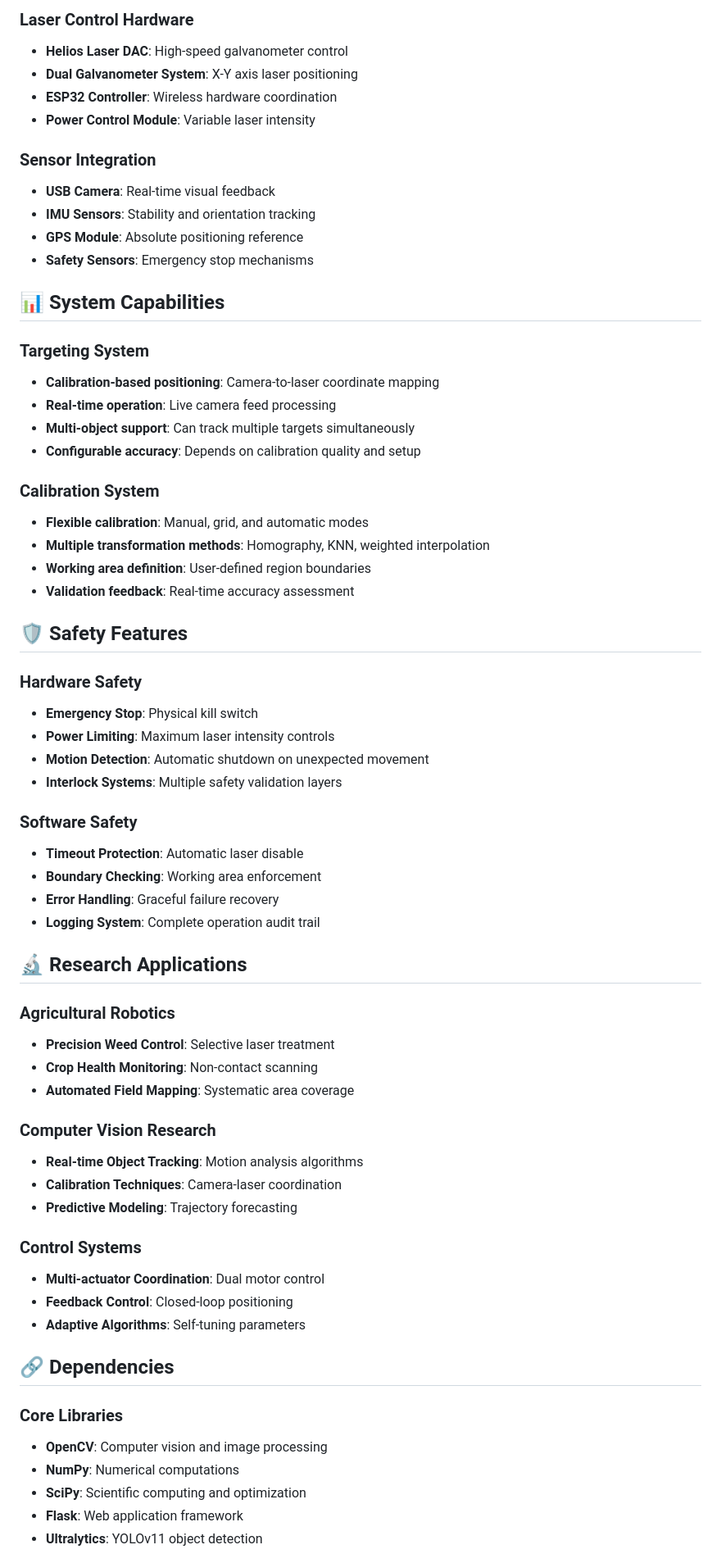
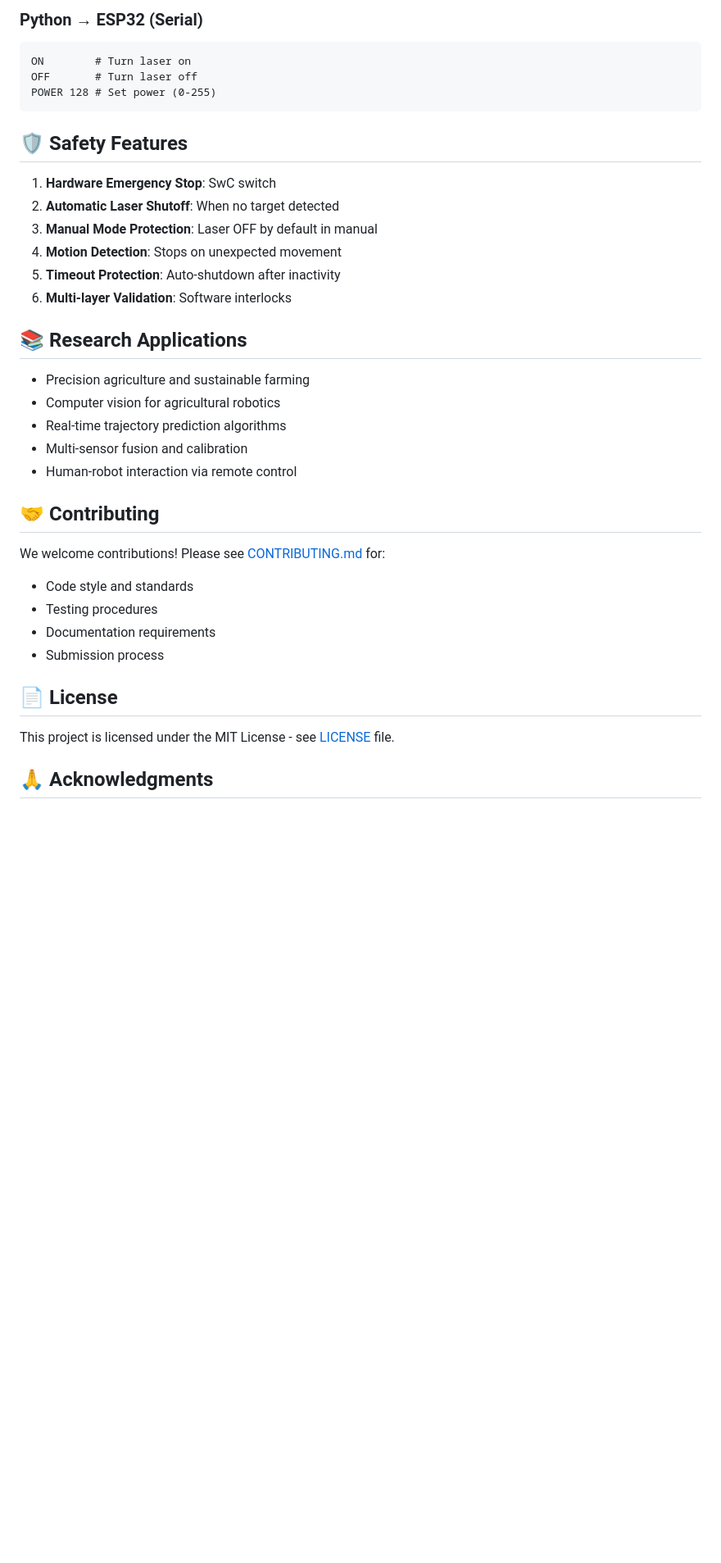
Before and after one commit to greatroboticslab/LaserWeedingRobotics, a Markdown page: Laser_System/README.md, the part around one of its changes. Shown at 82% size. GitHub-like rendering; blank space fills up the shorter version.

````diff
--- a/Laser_System/README.md
+++ b/Laser_System/README.md
@@ -137,66 +278,38 @@ python app.py
-### **Laser Control Hardware**
-- **Helios Laser DAC**: High-speed galvanometer control
-- **Dual Galvanometer System**: X-Y axis laser positioning
-- **ESP32 Controller**: Wireless hardware coordination
-- **Power Control Module**: Variable laser intensity
-
-### **Sensor Integration**
-- **USB Camera**: Real-time visual feedback
-- **IMU Sensors**: Stability and orientation tracking
-- **GPS Module**: Absolute positioning reference
-- **Safety Sensors**: Emergency stop mechanisms
-
-## 📊 System Capabilities
-
-### **Targeting System**
-- **Calibration-based positioning**: Camera-to-laser coordinate mapping
-- **Real-time operation**: Live camera feed processing
-- **Multi-object support**: Can track multiple targets simultaneously
-- **Configurable accuracy**: Depends on calibration quality and setup
-
-### **Calibration System**
-- **Flexible calibration**: Manual, grid, and automatic modes
-- **Multiple transformation methods**: Homography, KNN, weighted interpolation
-- **Working area definition**: User-defined region boundaries
-- **Validation feedback**: Real-time accuracy assessment
+### Python → ESP32 (Serial)
+```
+ON        # Turn laser on
+OFF       # Turn laser off
+POWER 128 # Set power (0-255)
+```
 
 ## 🛡️ Safety Features
 
-### **Hardware Safety**
-- **Emergency Stop**: Physical kill switch
-- **Power Limiting**: Maximum laser intensity controls
-- **Motion Detection**: Automatic shutdown on unexpected movement
-- **Interlock Systems**: Multiple safety validation layers
+1. **Hardware Emergency Stop**: SwC switch
+2. **Automatic Laser Shutoff**: When no target detected
+3. **Manual Mode Protection**: Laser OFF by default in manual
+4. **Motion Detection**: Stops on unexpected movement
+5. **Timeout Protection**: Auto-shutdown after inactivity
+6. **Multi-layer Validation**: Software interlocks
 
-### **Software Safety**
-- **Timeout Protection**: Automatic laser disable
-- **Boundary Checking**: Working area enforcement
-- **Error Handling**: Graceful failure recovery
-- **Logging System**: Complete operation audit trail
+## 📚 Research Applications
 
-## 🔬 Research Applications
+- Precision agriculture and sustainable farming
+- Computer vision for agricultural robotics
+- Real-time trajectory prediction algorithms
+- Multi-sensor fusion and calibration
+- Human-robot interaction via remote control
 
-### **Agricultural Robotics**
-- **Precision Weed Control**: Selective laser treatment
-- **Crop Health Monitoring**: Non-contact scanning
-- **Automated Field Mapping**: Systematic area coverage
+## 🤝 Contributing
 
-### **Computer Vision Research**
-- **Real-time Object Tracking**: Motion analysis algorithms
-- **Calibration Techniques**: Camera-laser coordination
-- **Predictive Modeling**: Trajectory forecasting
+We welcome contributions! Please see [CONTRIBUTING.md](CONTRIBUTING.md) for:
+- Code style and standards
+- Testing procedures
+- Documentation requirements
+- Submission process
 
-### **Control Systems**
-- **Multi-actuator Coordination**: Dual motor control
-- **Feedback Control**: Closed-loop positioning
-- **Adaptive Algorithms**: Self-tuning parameters
+## 📄 License
 
-## 🔗 Dependencies
+This project is licensed under the MIT License - see [LICENSE](LICENSE) file.
 
-### **Core Libraries**
-- **OpenCV**: Computer vision and image processing
-- **NumPy**: Numerical computations
-- **SciPy**: Scientific computing and optimization
-- **Flask**: Web application framework
-- **Ultralytics**: YOLOv11 object detection
+## 🙏 Acknowledgments
 
````
Also changed, not shown: other parts of Laser_System/README.md (+274 -126 lines).
